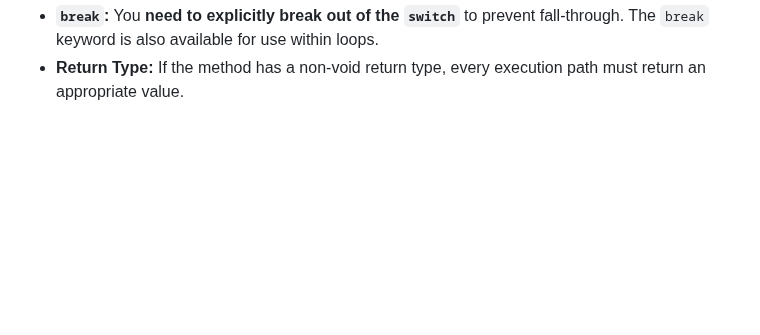
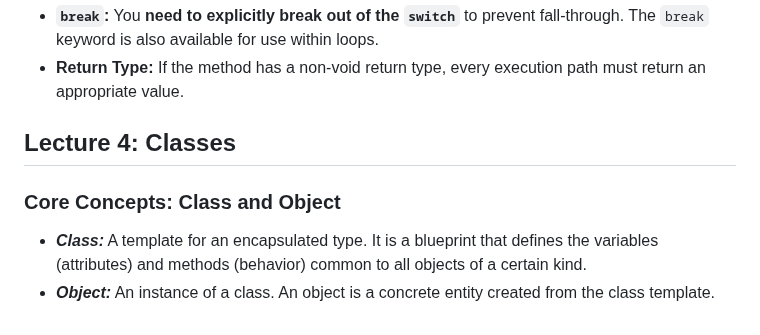
Before and after one commit to alokg-812/IIT-Madras, a Markdown page: Java/Week2/README.md, the part around the change. Drawn GitHub-style; blank space fills up the shorter version.

Commit message:
lecture 4 completed

```diff
--- a/Java/Week2/README.md
+++ b/Java/Week2/README.md
@@ -315,3 +315,9 @@ switch (v) {
 * **Fall-Through:** By default, Java **"falls through"** from one `case` to the next if a `break` is not included.
 * **`break`:** You **need to explicitly break out of the `switch`** to prevent fall-through. The `break` keyword is also available for use within loops.
 * **Return Type:** If the method has a non-void return type, every execution path must return an appropriate value.
+
+## Lecture 4: Classes
+
+### Core Concepts: Class and Object
+- _**Class:**_ A template for an encapsulated type. It is a blueprint that defines the variables (attributes) and methods (behavior) common to all objects of a certain kind.
+- _**Object:**_ An instance of a class. An object is a concrete entity created from the class template.
```
